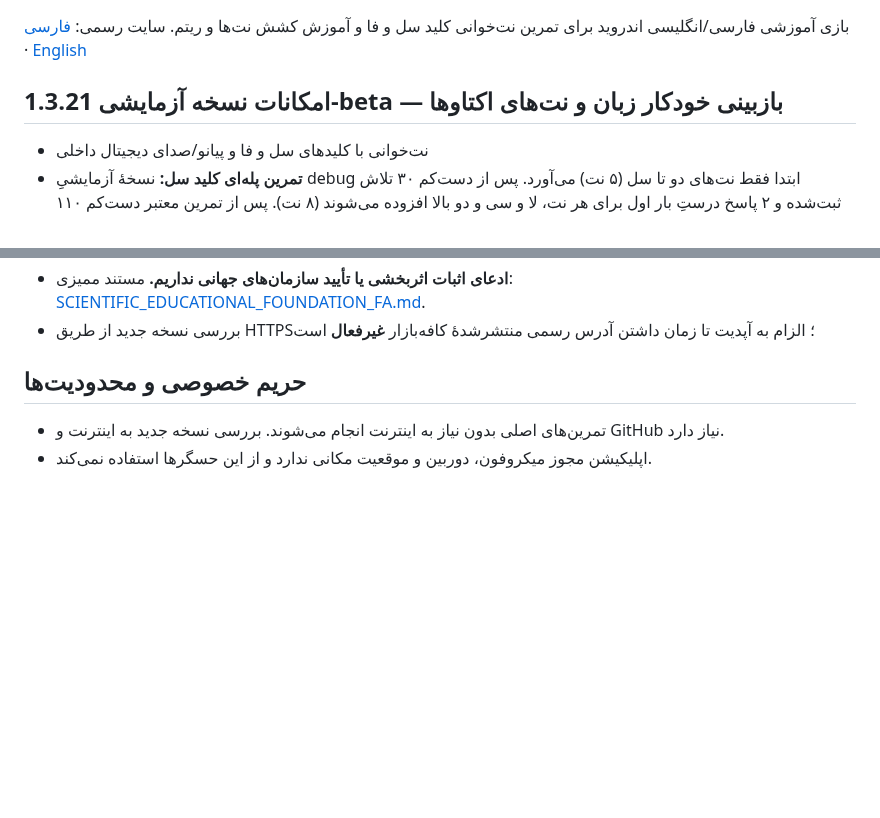
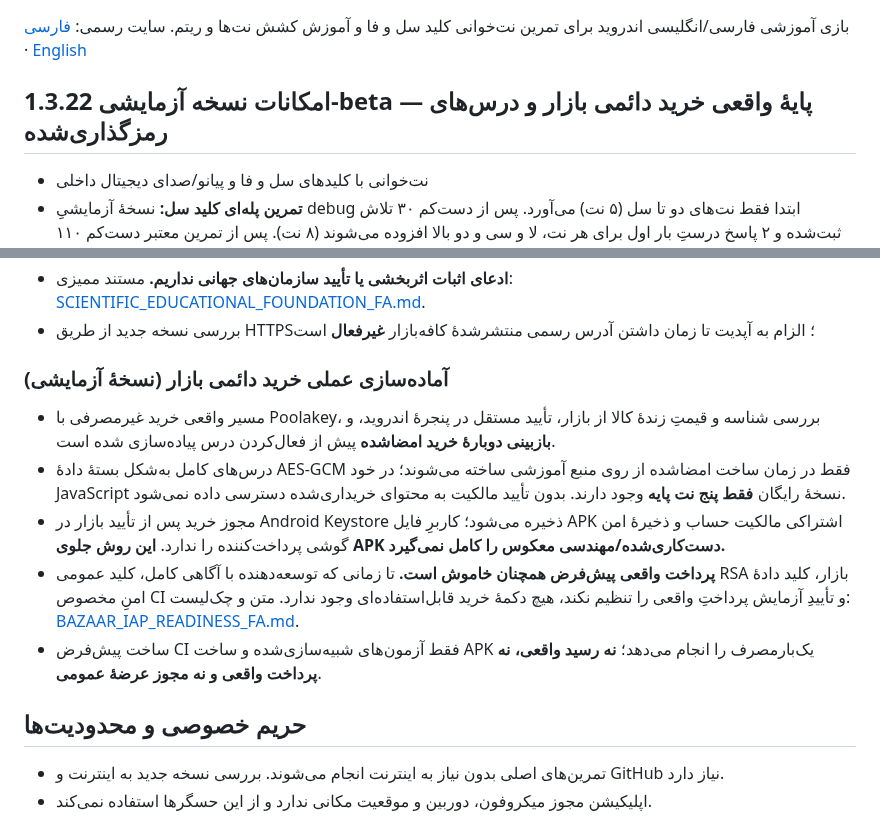
Before and after one commit to bahmanjavani-code/termeh-piano-adventure, a Markdown page: README.md, 2 parts joined by grey strips. Rendered like a GitHub page; blank space fills up the shorter version.

Commit message:
Document and version 1.3.22-beta native lifetime IAP pipeline with no default charges and remaining merchant QA

```diff
--- a/README.md
+++ b/README.md
@@ -2,7 +2,7 @@
 
 بازی آموزشی فارسی/انگلیسی اندروید برای تمرین نت‌خوانی کلید سل و فا و آموزش کشش نت‌ها و ریتم. سایت رسمی: [فارسی](https://bahmanjavani-code.github.io/termeh-piano-adventure/) · [English](https://bahmanjavani-code.github.io/termeh-piano-adventure/en/)
 
-## امکانات نسخه آزمایشی 1.3.21-beta — بازبینی خودکار زبان و نت‌های اکتاوها
+## امکانات نسخه آزمایشی 1.3.22-beta — پایهٔ واقعی خرید دائمی بازار و درس‌های رمزگذاری‌شده
 
 - نت‌خوانی با کلیدهای سل و فا و پیانو/صدای دیجیتال داخلی
 - **تمرین پله‌ای کلید سل:** نسخهٔ آزمایشیِ debug ابتدا فقط نت‌های دو تا سل (۵ نت) می‌آورد. پس از دست‌کم ۳۰ تلاش ثبت‌شده و ۲ پاسخ درستِ بار اول برای هر نت، لا و سی و دو بالا افزوده می‌شوند (۸ نت). پس از تمرین معتبر دست‌کم ۱۱۰ سؤال، ۵ پاسخ درست بار اول برای تک‌تک ۸ نت و دقت ۸۵٪ در ۴۰ سؤال اخیر، نت‌های ر، می، فا، سلِ بالا نیز باز می‌شوند (۱۲ نت). این عددها تنظیمات طراحی‌اند، نه آستانه‌های تأییدشدهٔ علمی.
@@ -29,6 +29,14 @@
 - متن‌های مخصوص QA / «آزمایشی» و «به‌زودی» باید **پیش از انتشار تجاری** طبق [چک‌لیست انتشار](RELEASE_CHECKLIST.md) بازبینی و با وضعیت واقعی محصول جایگزین شوند. تأیید تیک والدین به معنی معافیت توسعه‌دهنده از مسئولیت‌های قانونی نیست.
 - **ادعای اثبات اثربخشی یا تأیید سازمان‌های جهانی نداریم.** مستند ممیزی: [SCIENTIFIC_EDUCATIONAL_FOUNDATION_FA.md](SCIENTIFIC_EDUCATIONAL_FOUNDATION_FA.md).
 - بررسی نسخه جدید از طریق HTTPS؛ الزام به آپدیت تا زمان داشتن آدرس رسمی منتشرشدهٔ کافه‌بازار **غیرفعال** است
+
+### آماده‌سازی عملی خرید دائمی بازار (نسخهٔ آزمایشی)
+
+- مسیر واقعی خرید غیرمصرفی با Poolakey، بررسی شناسه و قیمتِ زندهٔ کالا از بازار، تأیید مستقل در پنجرهٔ اندروید، و **بازبینی دوبارهٔ خرید امضاشده** پیش از فعال‌کردن درس پیاده‌سازی شده است.
+- درس‌های کامل به‌شکل بستهٔ دادهٔ AES-GCM فقط در زمان ساخت امضاشده از روی منبع آموزشی ساخته می‌شوند؛ در خود JavaScript نسخهٔ رایگان **فقط پنج نت پایه** وجود دارند. بدون تأیید مالکیت به محتوای خریداری‌شده دسترسی داده نمی‌شود.
+- مجوز خرید پس از تأیید بازار در Android Keystore ذخیره می‌شود؛ کاربرِ فایل APK اشتراکی مالکیت حساب و ذخیرهٔ امن گوشی پرداخت‌کننده را ندارد. **این روش جلوی APK دست‌کاری‌شده/مهندسی معکوس را کامل نمی‌گیرد.**
+- **پرداخت واقعی پیش‌فرض همچنان خاموش است.** تا زمانی که توسعه‌دهنده با آگاهی کامل، کلید عمومی RSA بازار، کلید دادهٔ امنِ مخصوص CI و تأییدِ آزمایش پرداختِ واقعی را تنظیم نکند، هیچ دکمهٔ خرید قابل‌استفاده‌ای وجود ندارد. متن و چک‌لیست: [BAZAAR_IAP_READINESS_FA.md](BAZAAR_IAP_READINESS_FA.md).
+- ساخت پیش‌فرض CI فقط آزمون‌های شبیه‌سازی‌شده و ساخت APK یک‌بارمصرف را انجام می‌دهد؛ **نه رسید واقعی، نه پرداخت واقعی و نه مجوز عرضهٔ عمومی**.
 
 ## حریم خصوصی و محدودیت‌ها
 
```
